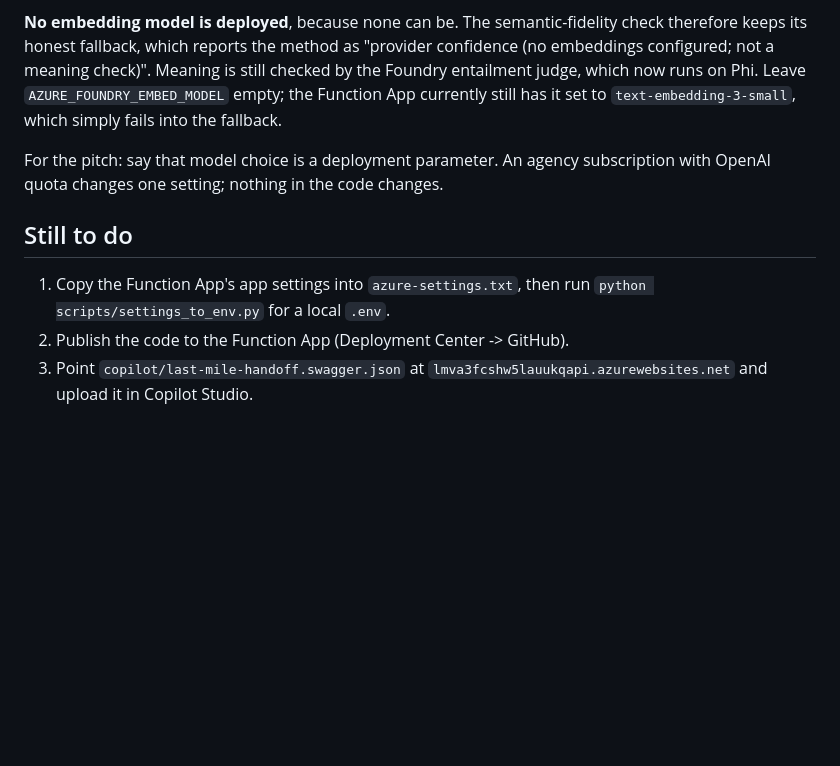
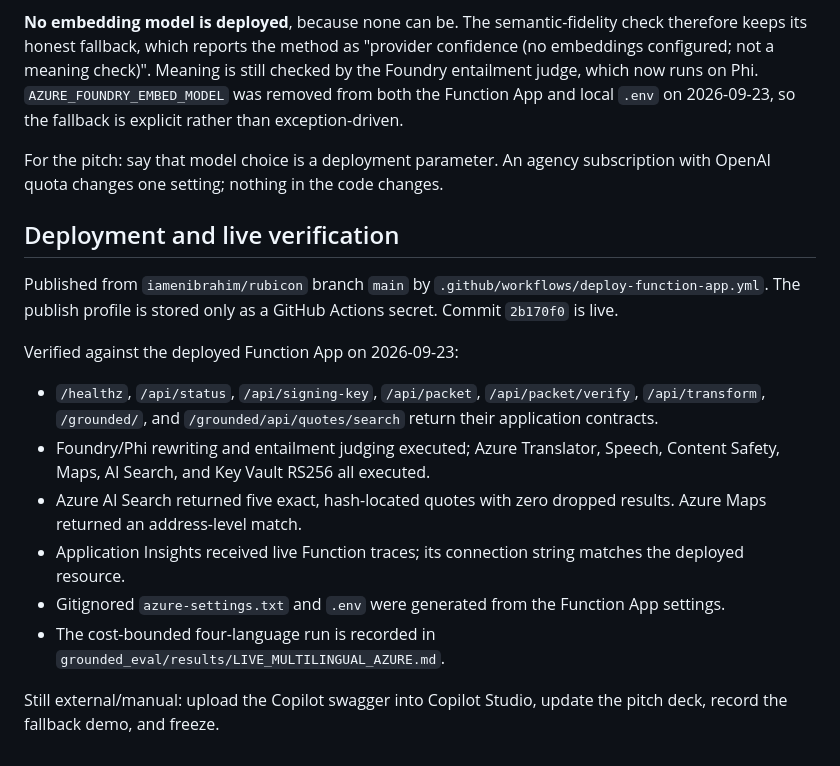
Before and after one commit to iamenibrahim/last-mile, a Markdown page: infra/DEPLOYED.md, the part around the change. Rendered like a GitHub page; blank space fills up the shorter version.

Commit message:
docs: record live Azure verification [skip ci]

```diff
--- a/infra/DEPLOYED.md
+++ b/infra/DEPLOYED.md
@@ -66,17 +66,34 @@ and others).
 **No embedding model is deployed**, because none can be. The semantic-fidelity
 check therefore keeps its honest fallback, which reports the method as "provider
 confidence (no embeddings configured; not a meaning check)". Meaning is still
-checked by the Foundry entailment judge, which now runs on Phi. Leave
-`AZURE_FOUNDRY_EMBED_MODEL` empty; the Function App currently still has it set
-to `text-embedding-3-small`, which simply fails into the fallback.
+checked by the Foundry entailment judge, which now runs on Phi.
+`AZURE_FOUNDRY_EMBED_MODEL` was removed from both the Function App and local
+`.env` on 2026-09-23, so the fallback is explicit rather than exception-driven.
 
 For the pitch: say that model choice is a deployment parameter. An agency
 subscription with OpenAI quota changes one setting; nothing in the code changes.
 
-## Still to do
+## Deployment and live verification
 
-1. Copy the Function App's app settings into `azure-settings.txt`, then run
-   `python scripts/settings_to_env.py` for a local `.env`.
-2. Publish the code to the Function App (Deployment Center -> GitHub).
-3. Point `copilot/last-mile-handoff.swagger.json` at
-   `lmva3fcshw5lauukqapi.azurewebsites.net` and upload it in Copilot Studio.
+Published from `iamenibrahim/rubicon` branch `main` by
+`.github/workflows/deploy-function-app.yml`. The publish profile is stored only
+as a GitHub Actions secret. Commit `2b170f0` is live.
+
+Verified against the deployed Function App on 2026-09-23:
+
+- `/healthz`, `/api/status`, `/api/signing-key`, `/api/packet`,
+  `/api/packet/verify`, `/api/transform`, `/grounded/`, and
+  `/grounded/api/quotes/search` return their application contracts.
+- Foundry/Phi rewriting and entailment judging executed; Azure Translator,
+  Speech, Content Safety, Maps, AI Search, and Key Vault RS256 all executed.
+- Azure AI Search returned five exact, hash-located quotes with zero dropped
+  results. Azure Maps returned an address-level match.
+- Application Insights received live Function traces; its connection string
+  matches the deployed resource.
+- Gitignored `azure-settings.txt` and `.env` were generated from the Function
+  App settings.
+- The cost-bounded four-language run is recorded in
+  `grounded_eval/results/LIVE_MULTILINGUAL_AZURE.md`.
+
+Still external/manual: upload the Copilot swagger into Copilot Studio, update
+the pitch deck, record the fallback demo, and freeze.
```
Also changed, not shown: HANDOFF.md (+18 -21 lines), TODO.md (+11 -11 lines).
